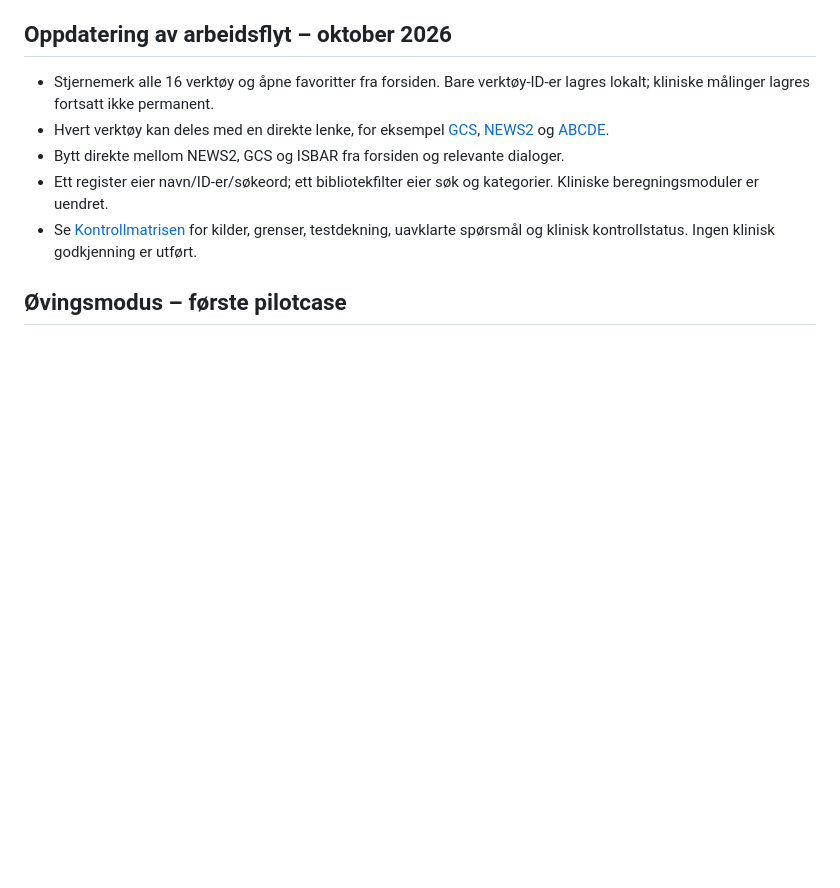
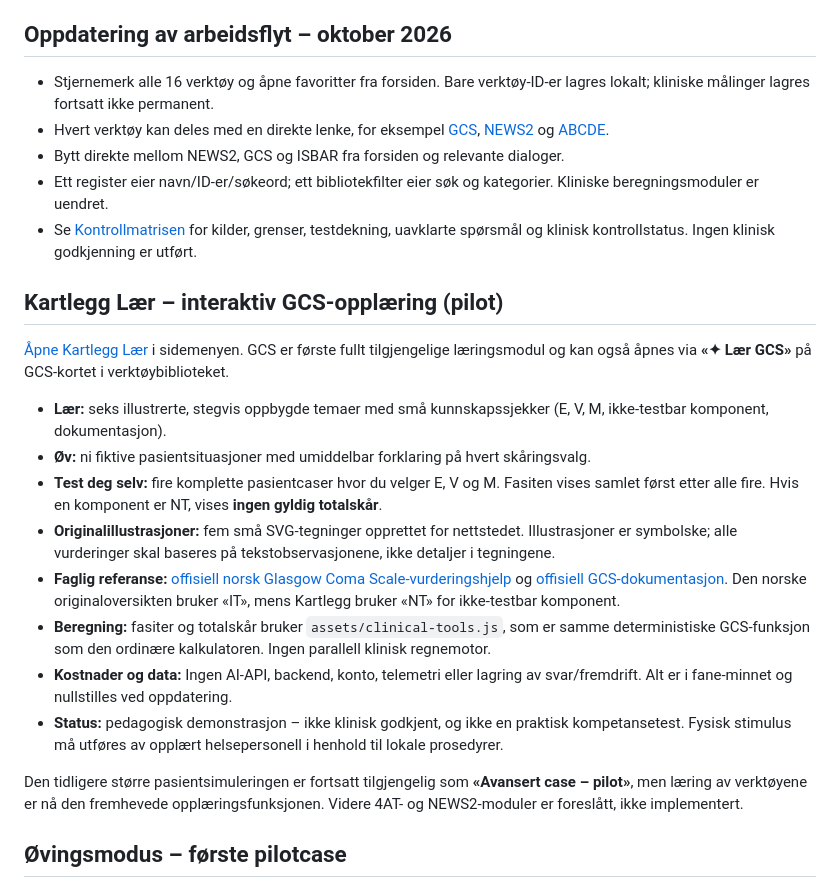
Before and after one commit to aasen700/Kartlegg, a Markdown page: README.md, the part around the change. Rendered like a GitHub page; blank space fills up the shorter version.

Commit message:
Document the new illustrated, free GCS learning journey and its clinical limitations

```diff
--- a/README.md
+++ b/README.md
@@ -26,6 +26,21 @@
 - Bytt direkte mellom NEWS2, GCS og ISBAR fra forsiden og relevante dialoger.
 - Ett register eier navn/ID-er/søkeord; ett bibliotekfilter eier søk og kategorier. Kliniske beregningsmoduler er uendret.
 - Se [Kontrollmatrisen](KONTROLLMATRISE.md) for kilder, grenser, testdekning, uavklarte spørsmål og klinisk kontrollstatus. Ingen klinisk godkjenning er utført.
+
+## Kartlegg Lær – interaktiv GCS-opplæring (pilot)
+
+[Åpne Kartlegg Lær](https://aasen700.github.io/Kartlegg/#laer) i sidemenyen. GCS er første fullt tilgjengelige læringsmodul og kan også åpnes via **«✦ Lær GCS»** på GCS-kortet i verktøybiblioteket.
+
+- **Lær:** seks illustrerte, stegvis oppbygde temaer med små kunnskapssjekker (E, V, M, ikke-testbar komponent, dokumentasjon).
+- **Øv:** ni fiktive pasientsituasjoner med umiddelbar forklaring på hvert skåringsvalg.
+- **Test deg selv:** fire komplette pasientcaser hvor du velger E, V og M. Fasiten vises samlet først etter alle fire. Hvis en komponent er NT, vises **ingen gyldig totalskår**.
+- **Originalillustrasjoner:** fem små SVG-tegninger opprettet for nettstedet. Illustrasjoner er symbolske; alle vurderinger skal baseres på tekstobservasjonene, ikke detaljer i tegningene.
+- **Faglig referanse:** [offisiell norsk Glasgow Coma Scale-vurderingshjelp](https://www.glasgowcomascale.org/downloads/GCS-Assessment-Aid-Norwegian.pdf) og [offisiell GCS-dokumentasjon](https://www.glasgowcomascale.org/recording-gcs/). Den norske originaloversikten bruker «IT», mens Kartlegg bruker «NT» for ikke-testbar komponent.
+- **Beregning:** fasiter og totalskår bruker `assets/clinical-tools.js`, som er samme deterministiske GCS-funksjon som den ordinære kalkulatoren. Ingen parallell klinisk regnemotor.
+- **Kostnader og data:** Ingen AI-API, backend, konto, telemetri eller lagring av svar/fremdrift. Alt er i fane-minnet og nullstilles ved oppdatering.
+- **Status:** pedagogisk demonstrasjon – ikke klinisk godkjent, og ikke en praktisk kompetansetest. Fysisk stimulus må utføres av opplært helsepersonell i henhold til lokale prosedyrer.
+
+Den tidligere større pasientsimuleringen er fortsatt tilgjengelig som **«Avansert case – pilot»**, men læring av verktøyene er nå den fremhevede opplæringsfunksjonen. Videre 4AT- og NEWS2-moduler er foreslått, ikke implementert.
 
 ## Øvingsmodus – første pilotcase
 
```
